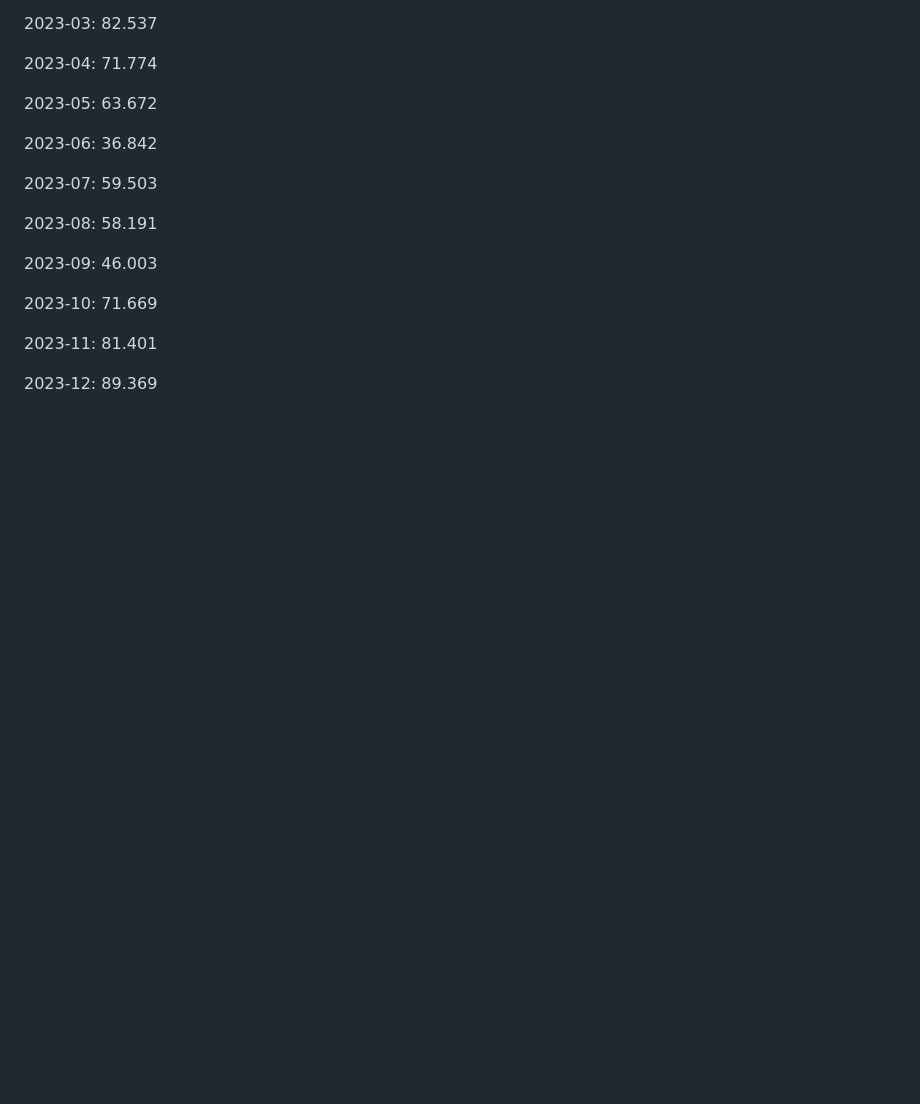
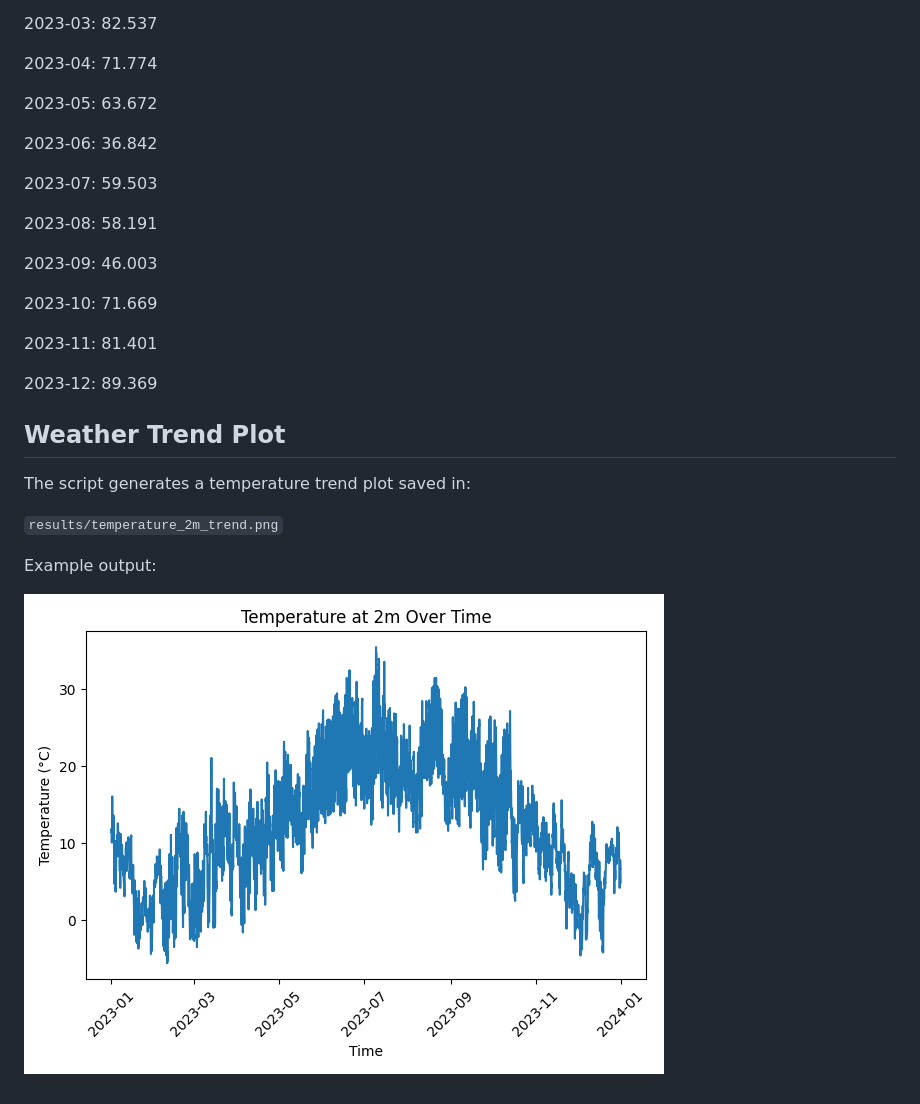
Before and after one commit to ValentinLevchenko/Small-weather-app, a Markdown page: README.md, the part around the change. Drawn GitHub-style; pictures changed too: results/temperature_2m_trend.png (added); blank space fills up the shorter version.

Commit message:
Add temperature trend plot and update README (#10)

```diff
--- a/README.md
+++ b/README.md
@@ -91,3 +91,14 @@ Monthly mean cloud cover:
 2023-11: 81.401
 
 2023-12: 89.369
+
+
+## Weather Trend Plot
+
+The script generates a temperature trend plot saved in:
+
+`results/temperature_2m_trend.png`
+
+Example output:
+
+![Temperature Trend](results/temperature_2m_trend.png)
```
Also changed, not shown: 1 other file.
